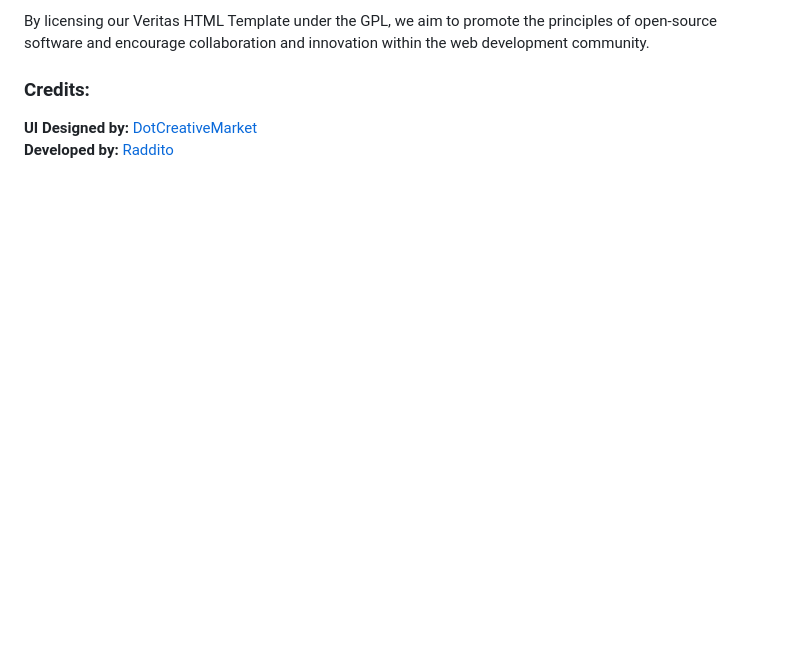
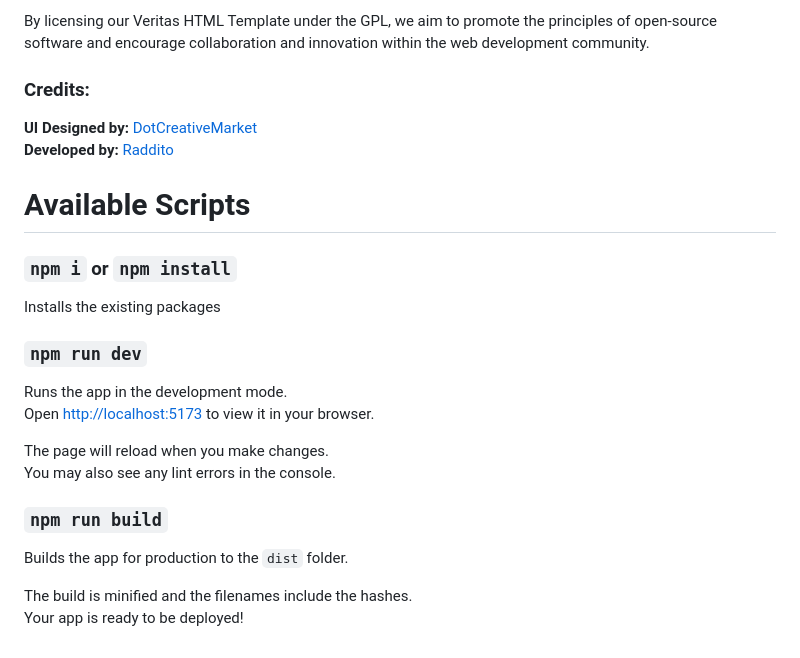
Before and after one commit to shakib-mia/veritas, a Markdown page: README.md, the part around the change. Drawn GitHub-style; blank space fills up the shorter version.

Commit message:
scripts are added

```diff
--- a/README.md
+++ b/README.md
@@ -60,3 +60,24 @@ By licensing our Veritas HTML Template under the GPL, we aim to promote the prin
 
 **UI Designed by:** [DotCreativeMarket](<https://www.figma.com/design/lQ7h30C1ohpkxwazQl51Wd/Veritas-Law-Firm---Landing-page-website-(Community)?t=EZp63pPkk0JQHtex-0>)
 **Developed by:** [Raddito](https://raddito.com/)
+
+# Available Scripts
+
+### `npm i` or `npm install`
+
+Installs the existing packages
+
+### `npm run dev`
+
+Runs the app in the development mode.\
+Open [http://localhost:5173](http://localhost:5173) to view it in your browser.
+
+The page will reload when you make changes.\
+You may also see any lint errors in the console.
+
+### `npm run build`
+
+Builds the app for production to the `dist` folder.
+
+The build is minified and the filenames include the hashes.\
+Your app is ready to be deployed!
```
